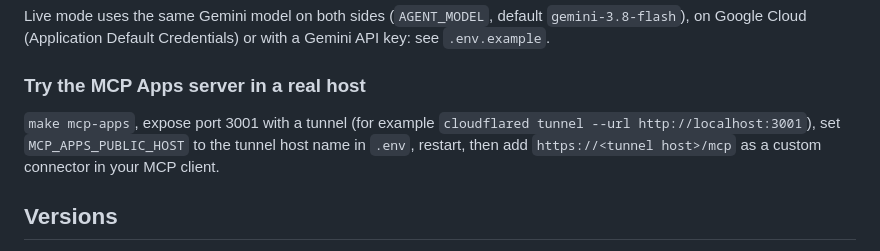
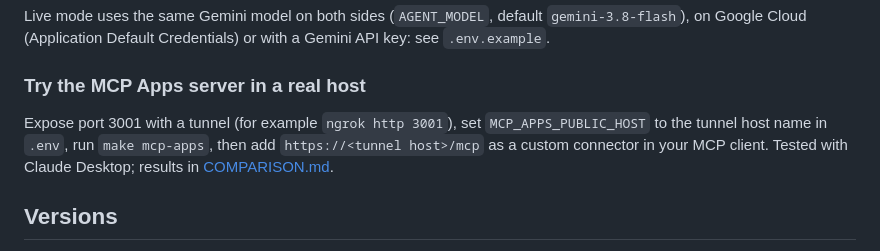
Before and after one commit to batou9150/agentic-ui-compared, a Markdown page: README.md, the part around the change. GitHub-like rendering.

Commit message:
Docs: Claude Desktop test results (S1-S5) and ngrok instructions

```diff
--- a/README.md
+++ b/README.md
@@ -72,10 +72,11 @@ with a Gemini API key: see `.env.example`.
 
 ### Try the MCP Apps server in a real host
 
-`make mcp-apps`, expose port 3001 with a tunnel (for example `cloudflared
-tunnel --url http://localhost:3001`), set `MCP_APPS_PUBLIC_HOST` to the
-tunnel host name in `.env`, restart, then add `https://<tunnel host>/mcp` as
-a custom connector in your MCP client.
+Expose port 3001 with a tunnel (for example `ngrok http 3001`), set
+`MCP_APPS_PUBLIC_HOST` to the tunnel host name in `.env`, run `make mcp-apps`,
+then add `https://<tunnel host>/mcp` as a custom connector in your MCP
+client. Tested with Claude Desktop; results in
+[COMPARISON.md](COMPARISON.md#where-it-renders-what-was-actually-tested).
 
 ## Versions
 
```
Also changed, not shown: COMPARISON.md (+30 -7 lines), docs/findings-log.md (+15 -0 lines).
